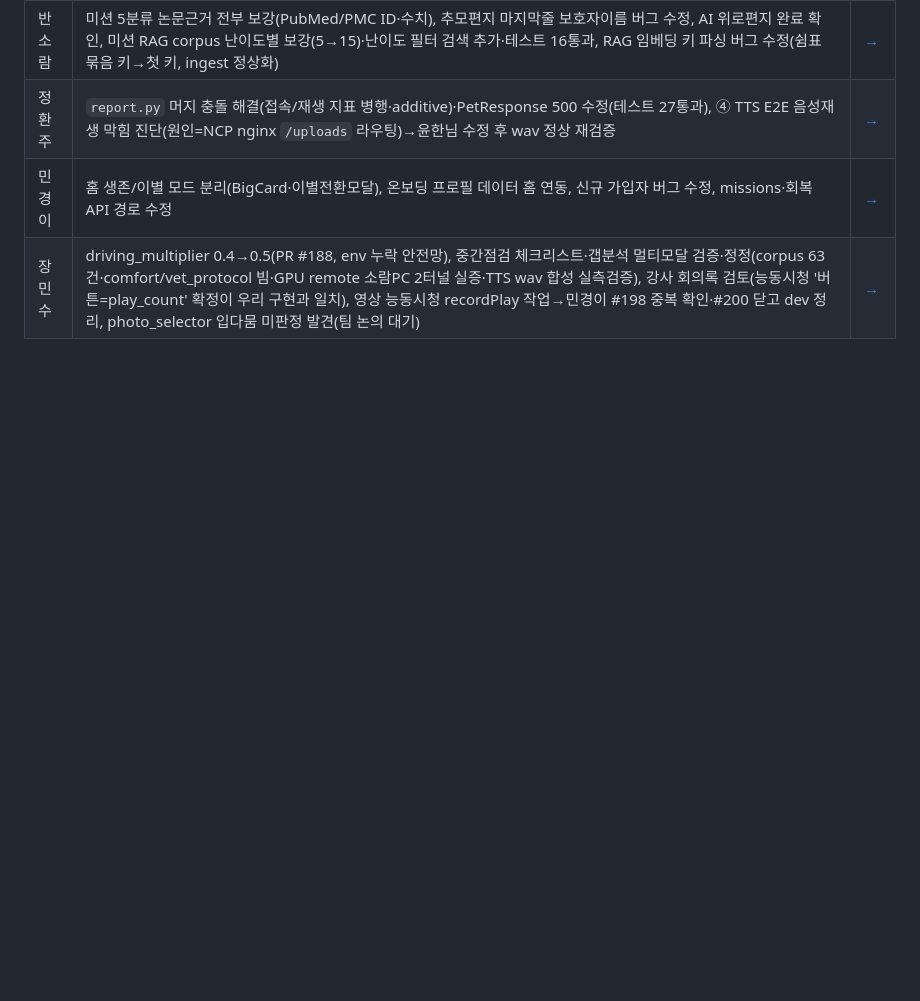
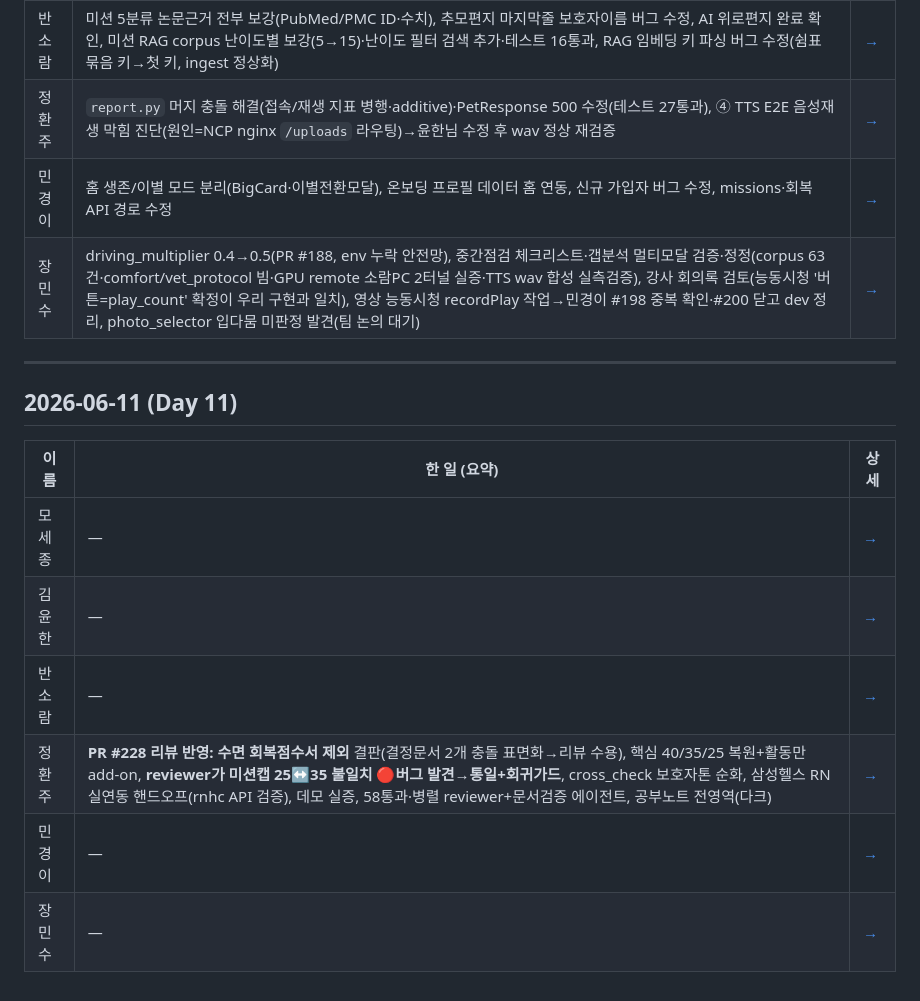
Before and after one commit to mosejong/Rainbow-Bridge, a Markdown page: docs/devlog/README.md, the part around the change. Drawn GitHub-style; blank space fills up the shorter version.

Commit message:
docs(devlog): Day11 정환주 — 수면 회복점수 제외 결판 반영
Co-Authored-By: Claude Opus 4.8 (1M context) <noreply@anthropic.com>

```diff
--- a/docs/devlog/README.md
+++ b/docs/devlog/README.md
@@ -222,3 +222,16 @@
 | 정환주 | `report.py` 머지 충돌 해결(접속/재생 지표 병행·additive)·PetResponse 500 수정(테스트 27통과), ④ TTS E2E 음성재생 막힘 진단(원인=NCP nginx `/uploads` 라우팅)→윤한님 수정 후 wav 정상 재검증 | [→](members/정환주.md#2026-06-10-day-10) |
 | 민경이 | 홈 생존/이별 모드 분리(BigCard·이별전환모달), 온보딩 프로필 데이터 홈 연동, 신규 가입자 버그 수정, missions·회복 API 경로 수정 | [→](members/민경이.md#2026-06-10-day-10) |
 | 장민수 | driving_multiplier 0.4→0.5(PR #188, env 누락 안전망), 중간점검 체크리스트·갭분석 멀티모달 검증·정정(corpus 63건·comfort/vet_protocol 빔·GPU remote 소람PC 2터널 실증·TTS wav 합성 실측검증), 강사 회의록 검토(능동시청 '버튼=play_count' 확정이 우리 구현과 일치), 영상 능동시청 recordPlay 작업→민경이 #198 중복 확인·#200 닫고 dev 정리, photo_selector 입다뭄 미판정 발견(팀 논의 대기) | [→](members/장민수.md#2026-06-10-day-10) |
+
+---
+
+## 2026-06-11 (Day 11)
+
+| 이름 | 한 일 (요약) | 상세 |
+|------|------------|------|
+| 모세종 | — | [→](members/모세종.md) |
+| 김윤한 | — | [→](members/김윤한.md) |
+| 반소람 | — | [→](members/반소람.md) |
+| 정환주 | **PR #228 리뷰 반영: 수면 회복점수서 제외** 결판(결정문서 2개 충돌 표면화→리뷰 수용), 핵심 40/35/25 복원+활동만 add-on, **reviewer가 미션캡 25↔35 불일치 🔴버그 발견→통일+회귀가드**, cross_check 보호자톤 순화, 삼성헬스 RN 실연동 핸드오프(rnhc API 검증), 데모 실증, 58통과·병렬 reviewer+문서검증 에이전트, 공부노트 전영역(다크) | [→](members/정환주.md#2026-06-11-day-11) |
+| 민경이 | — | [→](members/민경이.md) |
+| 장민수 | — | [→](members/장민수.md) |
```
Also changed, not shown: 1 other file.
